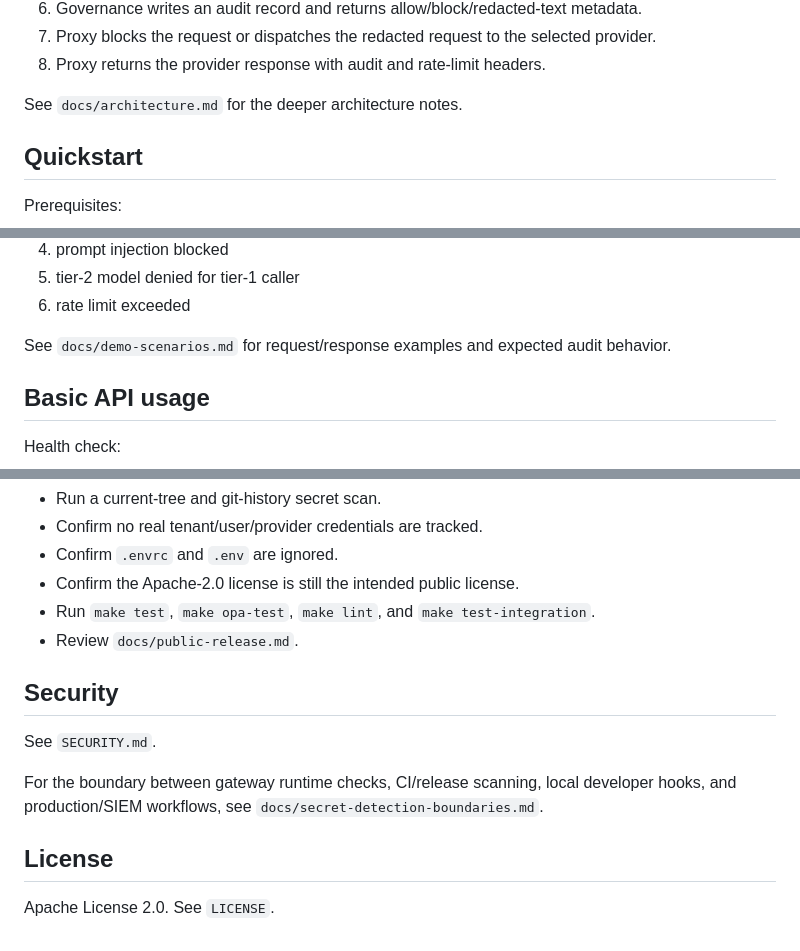
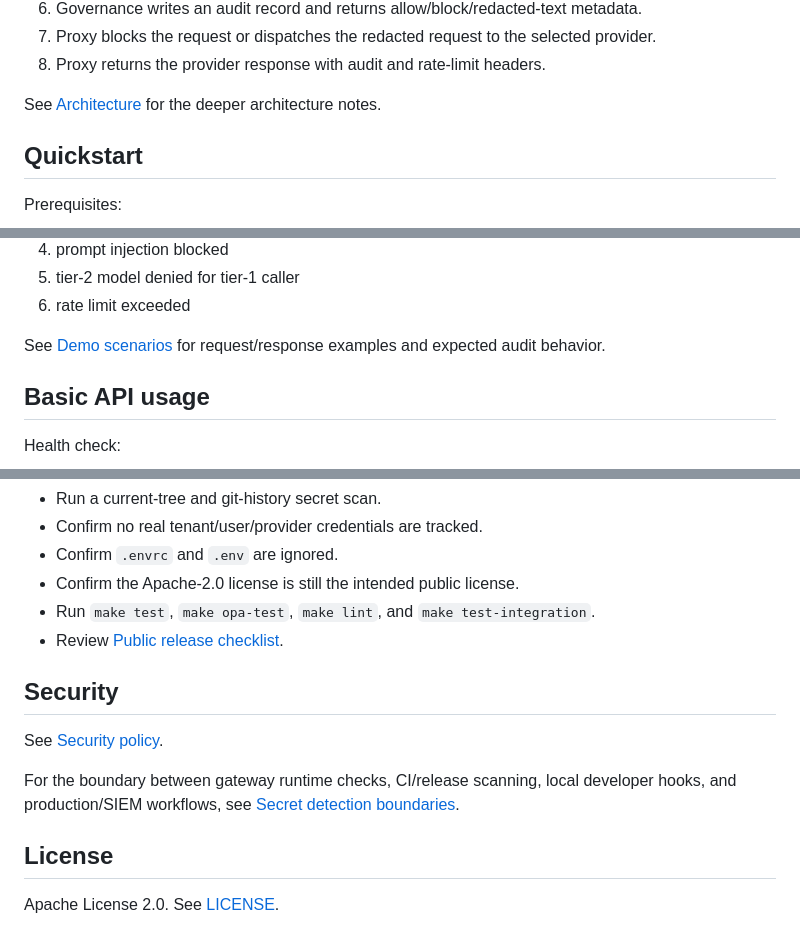
Before and after one commit to citadelgrad/llm-governance-gateway, a Markdown page: README.md, 3 parts joined by grey strips. GitHub-like rendering.

Commit message:
docs: link readme references to subdocs

```diff
--- a/README.md
+++ b/README.md
@@ -66,7 +66,7 @@ Request path:
 7. Proxy blocks the request or dispatches the redacted request to the selected provider.
 8. Proxy returns the provider response with audit and rate-limit headers.
 
-See `docs/architecture.md` for the deeper architecture notes.
+See [Architecture](docs/architecture.md) for the deeper architecture notes.
 
 ## Quickstart
 
@@ -127,7 +127,7 @@ The demo starts the stack in mock-provider mode, provisions tenants/users/models
 5. tier-2 model denied for tier-1 caller
 6. rate limit exceeded
 
-See `docs/demo-scenarios.md` for request/response examples and expected audit behavior.
+See [Demo scenarios](docs/demo-scenarios.md) for request/response examples and expected audit behavior.
 
 ## Basic API usage
 
@@ -241,14 +241,14 @@ Before publishing:
 - Confirm `.envrc` and `.env` are ignored.
 - Confirm the Apache-2.0 license is still the intended public license.
 - Run `make test`, `make opa-test`, `make lint`, and `make test-integration`.
-- Review `docs/public-release.md`.
+- Review [Public release checklist](docs/public-release.md).
 
 ## Security
 
-See `SECURITY.md`.
+See [Security policy](SECURITY.md).
 
-For the boundary between gateway runtime checks, CI/release scanning, local developer hooks, and production/SIEM workflows, see `docs/secret-detection-boundaries.md`.
+For the boundary between gateway runtime checks, CI/release scanning, local developer hooks, and production/SIEM workflows, see [Secret detection boundaries](docs/secret-detection-boundaries.md).
 
 ## License
 
-Apache License 2.0. See `LICENSE`.
+Apache License 2.0. See [LICENSE](LICENSE).
```
